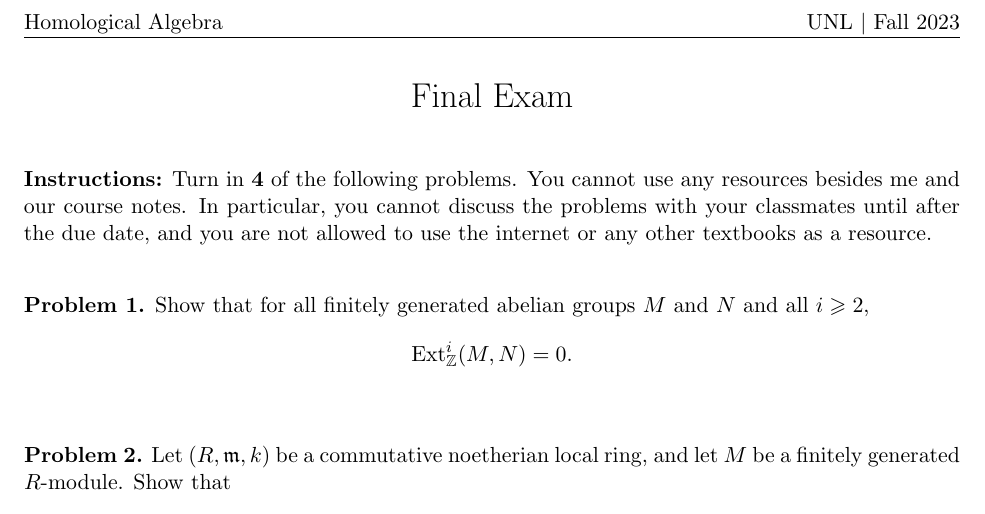
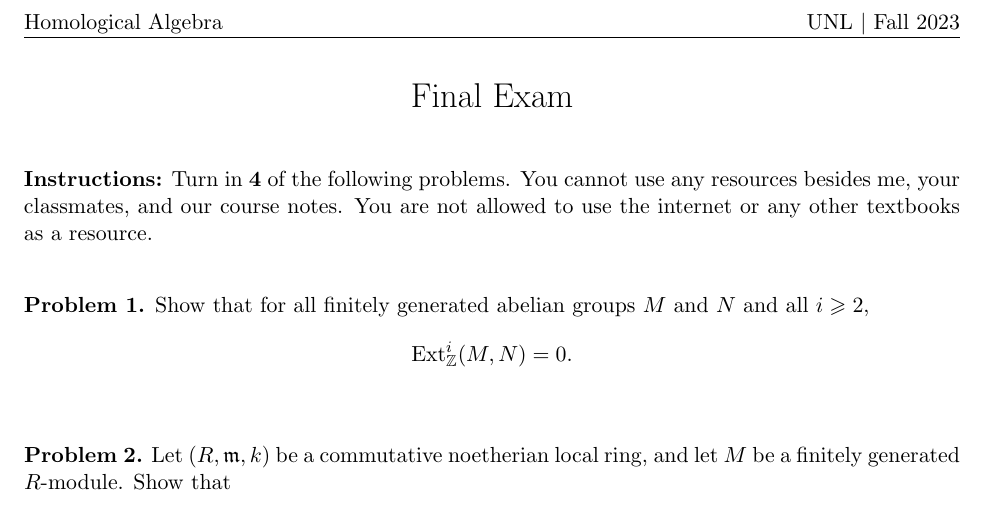
Before and after one commit to eloisagrifo/eloisagrifo.github.io, a LaTeX document (Teaching/homalg2023/final.tex): part of the page, cut so that both start at the same text. Compiled offline with pdfLaTeX.

Commit message:
final link

```diff
--- a/Teaching/homalg2023/final.tex
+++ b/Teaching/homalg2023/final.tex
@@ -92,8 +92,8 @@
 \noindent
 {\bf Instructions:}
 Turn in {\bf 4} of the following problems.
-You cannot use any resources besides me and our course notes.
-In particular, you cannot discuss the problems with your classmates until after the due date, and you are not allowed to use the internet or any other textbooks as a resource.
+You cannot use any resources besides me, your classmates, and our course notes.
+You are not allowed to use the internet or any other textbooks as a resource.
 
 \
 
```
Also changed, not shown: Teaching/homalg2023/final.pdf, 1 other file.
